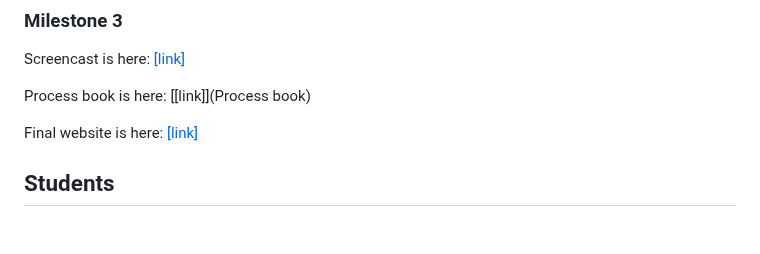
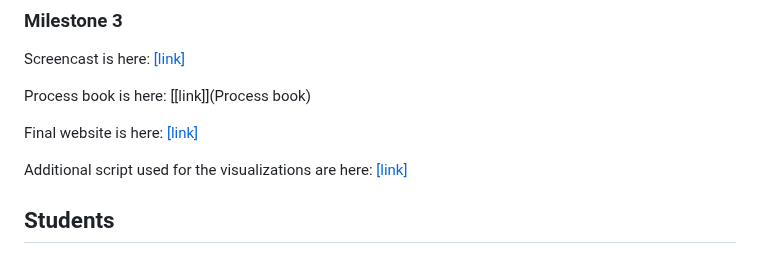
Before and after one commit to com-480-data-visualization/VHXplore, a Markdown page: README.md, the part around the change. Drawn GitHub-style; blank space fills up the shorter version.

```diff
--- a/README.md
+++ b/README.md
@@ -136,6 +136,8 @@ Process book is here: [[link]](Process book)
 
 Final website is here: [[link]](https://com-480-data-visualization.github.io/VHXplore/)
 
+Additional script used for the visualizations are here: [[link]](/Milestones/milestone3)
+
 ## Students
 Xinhe Gao &#8195;&#8195;&#8195;&nbsp;402746 <br>
 Hanbo Shim  &#8195;&#8195;&nbsp;&thinsp;403755 <br>
```
